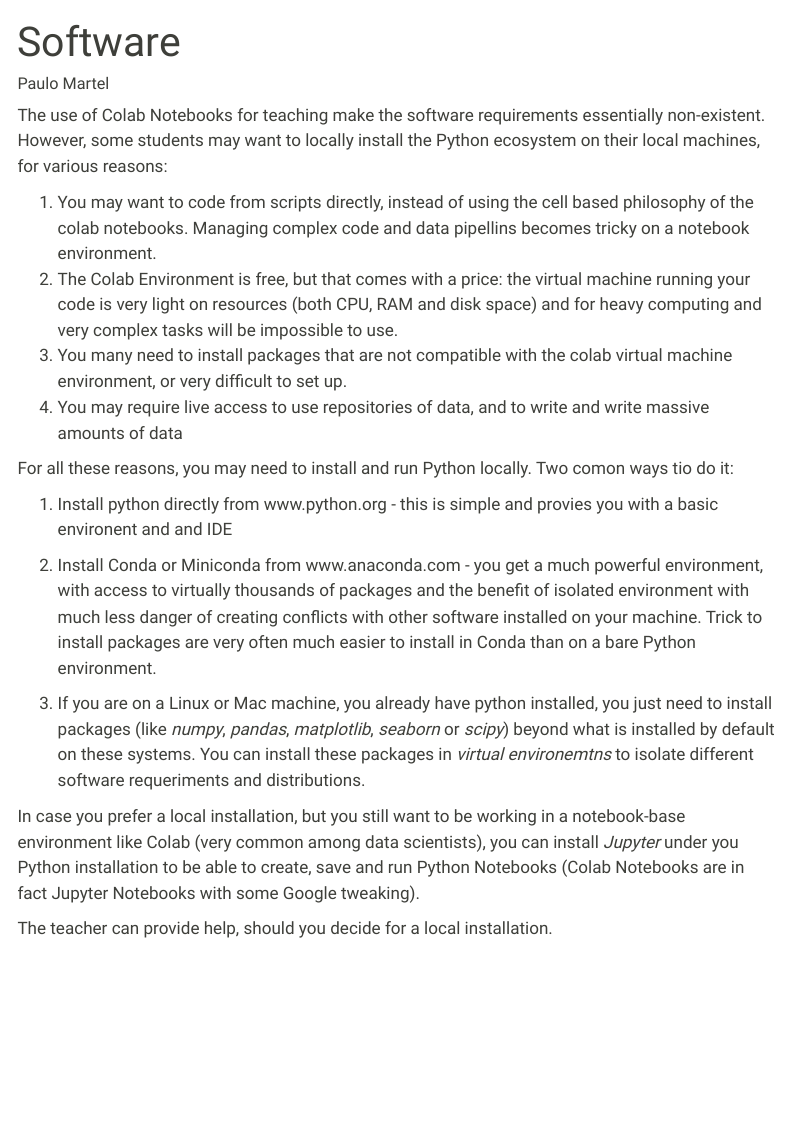
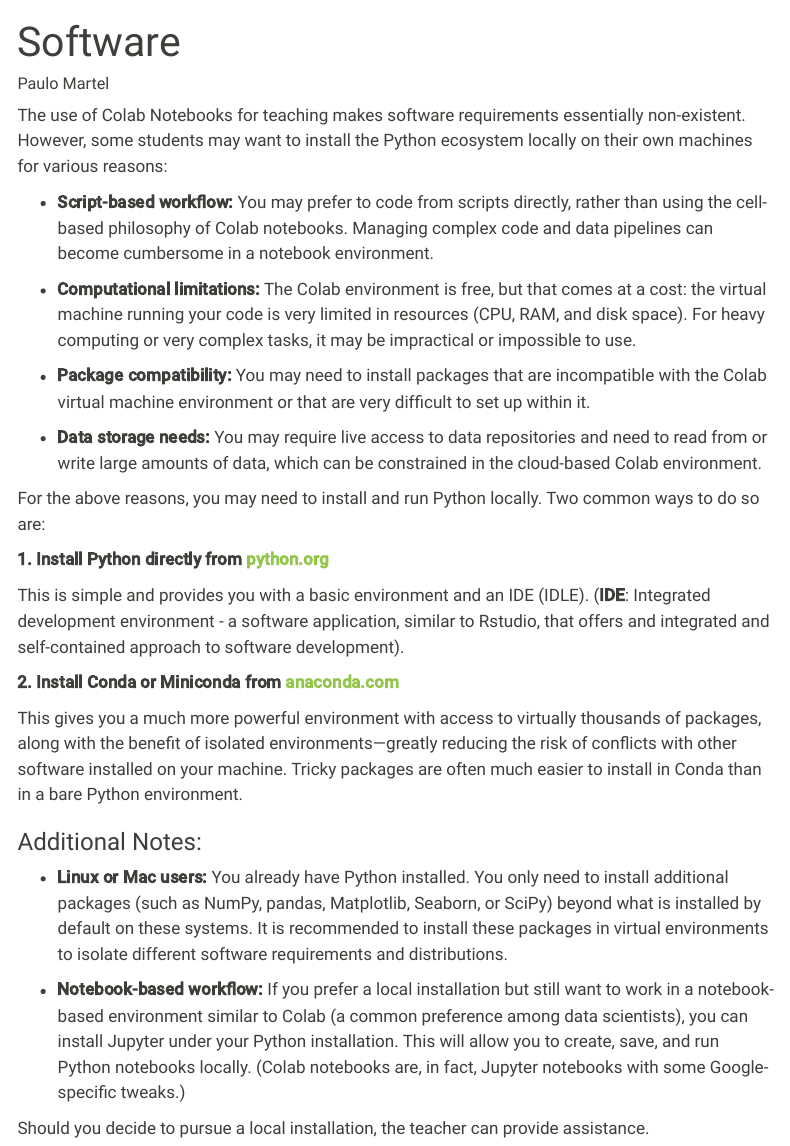
Before and after one commit to pjmartel/cbio, a Quarto document (software.qmd): the page in a window 1100 px wide, from its top. Rendered offline with R 4.5, knitr and Pandoc in place of Quarto, with nearby package versions; menus at the side of the page are left out.

Commit message:
Corrections

```diff
--- a/software.qmd
+++ b/software.qmd
@@ -3,21 +3,30 @@ title: "Software"
 author: "Paulo Martel"
 ---
 
-The use of Colab Notebooks for teaching make the software requirements essentially non-existent. However, some students may want to locally install the Python ecosystem on their local machines, for various reasons:
+The use of Colab Notebooks for teaching makes software requirements essentially non-existent. However, some students may want to install the Python ecosystem locally on their own machines for various reasons:
 
-1.  You may want to code from scripts directly, instead of using the cell based philosophy of the colab notebooks. Managing complex code and data pipellins becomes tricky on a notebook environment.
-2.  The Colab Environment is free, but that comes with a price: the virtual machine running your code is very light on resources (both CPU, RAM and disk space) and for heavy computing and very complex tasks will be impossible to use.
-3.  You many need to install packages that are not compatible with the colab virtual machine environment, or very difficult to set up.
-4.   You may require live access to use repositories of data, and to write and write massive amounts of data
+-   **Script-based workflow:** You may prefer to code from scripts directly, rather than using the cell-based philosophy of Colab notebooks. Managing complex code and data pipelines can become cumbersome in a notebook environment.
 
-For all these reasons, you may need to install and run Python locally. Two comon ways tio do it:
+-   **Computational limitations:** The Colab environment is free, but that comes at a cost: the virtual machine running your code is very limited in resources (CPU, RAM, and disk space). For heavy computing or very complex tasks, it may be impractical or impossible to use.
 
-1.   Install python directly from www.python.org  - this is simple and provies you with a basic environent and and IDE
+-   **Package compatibility:** You may need to install packages that are incompatible with the Colab virtual machine environment or that are very difficult to set up within it.
 
-2.   Install Conda or Miniconda from www.anaconda.com - you get a much powerful environment, with access to virtually thousands of packages and the benefit of isolated environment with much less danger of creating conflicts with other software installed on your machine. Trick to install packages are very often much easier to install in Conda than on a bare Python environment.
+-   **Data storage needs:** You may require live access to data repositories and need to read from or write large amounts of data, which can be constrained in the cloud-based Colab environment.
 
-3.  If you are on a Linux or Mac machine, you already have python installed, you just need to install packages (like *numpy*, *pandas*, *matplotlib*, *seaborn* or *scipy*) beyond what is installed by default on these systems. You can install these packages in *virtual environemtns* to isolate different software requeriments and distributions.
+For the above reasons, you may need to install and run Python locally. Two common ways to do so are:
 
-In case you prefer a local installation, but you still want to be working in a notebook-base environment like Colab (very common among data scientists), you can install *Jupyter* under you Python installation to be able to create, save and run Python Notebooks (Colab Notebooks are in fact Jupyter Notebooks with some Google tweaking).
+**1. Install Python directly from [python.org](https://www.python.org/)**
 
-The teacher can provide help, should you decide for a local installation.
+This is simple and provides you with a basic environment and an IDE (IDLE). (**IDE**: Integrated development environment - a software application, similar to Rstudio, that offers and integrated and self-contained approach to software development).
+
+**2. Install Conda or Miniconda from [anaconda.com](https://www.anaconda.com/)**
+
+This gives you a much more powerful environment with access to virtually thousands of packages, along with the benefit of isolated environments—greatly reducing the risk of conflicts with other software installed on your machine. Tricky packages are often much easier to install in Conda than in a bare Python environment.
+
+### Additional Notes:
+
+-   **Linux or Mac users:** You already have Python installed. You only need to install additional packages (such as NumPy, pandas, Matplotlib, Seaborn, or SciPy) beyond what is installed by default on these systems. It is recommended to install these packages in virtual environments to isolate different software requirements and distributions.
+
+-   **Notebook-based workflow:** If you prefer a local installation but still want to work in a notebook-based environment similar to Colab (a common preference among data scientists), you can install Jupyter under your Python installation. This will allow you to create, save, and run Python notebooks locally. (Colab notebooks are, in fact, Jupyter notebooks with some Google-specific tweaks.)
+
+Should you decide to pursue a local installation, the teacher can provide assistance.
```
Also changed, not shown: index.qmd (+5 -5 lines), notebooks.qmd (+15 -1 lines), docs/search.json, 3 other files.
